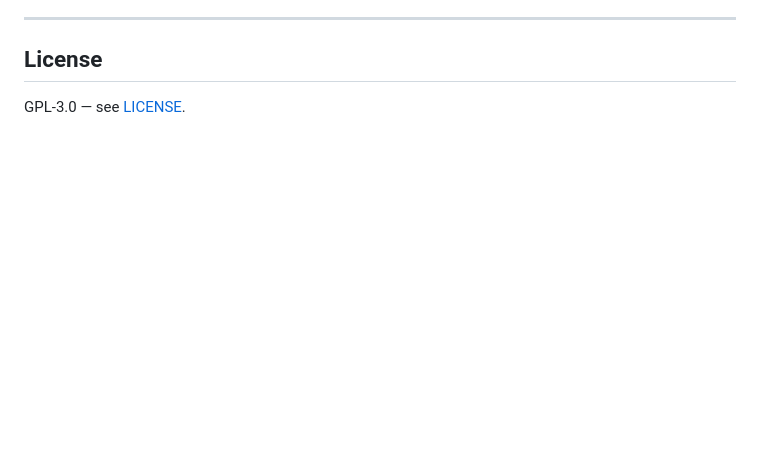
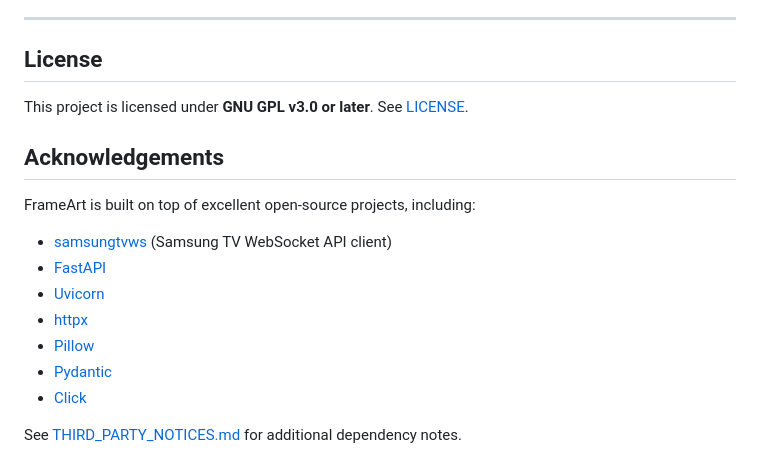
Before and after one commit to borjaburgos/FrameTV-GenAI-Artwork, a Markdown page: README.md, the part around the change. Rendered like a GitHub page; blank space fills up the shorter version.

Commit message:
docs: add acknowledgements and third-party notices

```diff
--- a/README.md
+++ b/README.md
@@ -604,4 +604,18 @@ frameart/
 
 ## License
 
-GPL-3.0 — see [LICENSE](LICENSE).
+This project is licensed under **GNU GPL v3.0 or later**. See [LICENSE](LICENSE).
+
+## Acknowledgements
+
+FrameArt is built on top of excellent open-source projects, including:
+
+- [samsungtvws](https://github.com/xchwarze/samsung-tv-ws-api) (Samsung TV WebSocket API client)
+- [FastAPI](https://fastapi.tiangolo.com/)
+- [Uvicorn](https://www.uvicorn.org/)
+- [httpx](https://www.python-httpx.org/)
+- [Pillow](https://python-pillow.org/)
+- [Pydantic](https://docs.pydantic.dev/)
+- [Click](https://click.palletsprojects.com/)
+
+See [THIRD_PARTY_NOTICES.md](THIRD_PARTY_NOTICES.md) for additional dependency notes.
```
Also changed, not shown: THIRD_PARTY_NOTICES.md (added, +23 -0 lines).
